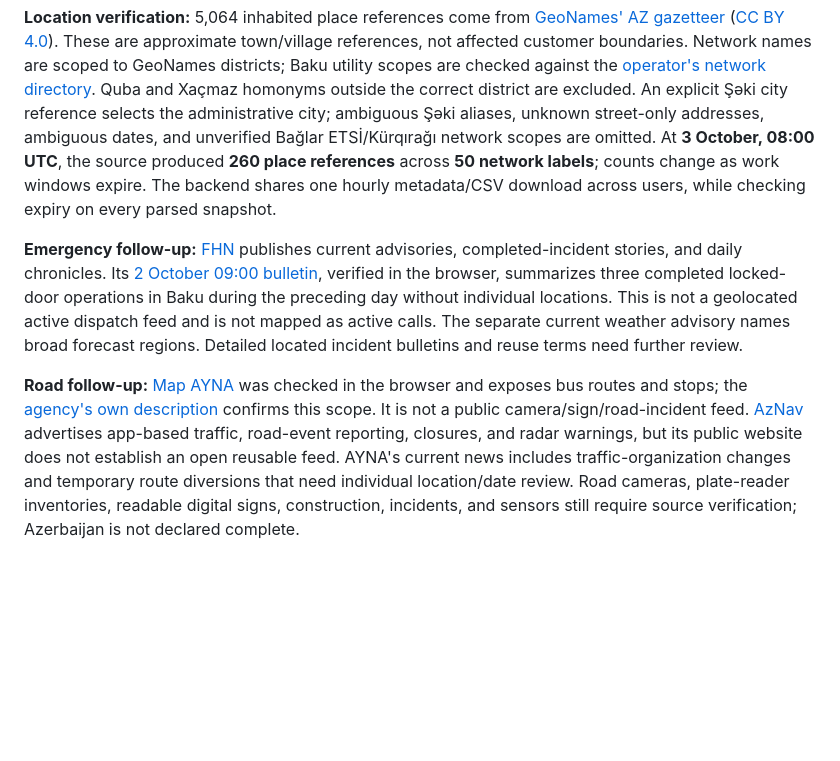
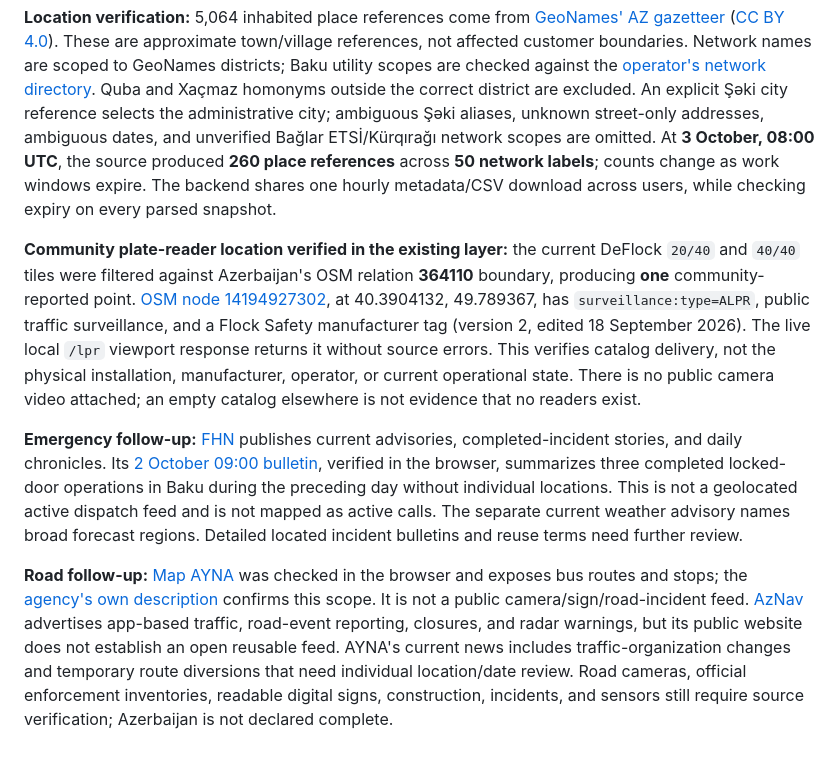
Before and after one commit to codebooker/GlobeView, a Markdown page: docs/ASIA_FEEDS.md, the part around the change. Drawn GitHub-style; blank space fills up the shorter version.

Commit message:
Verify Azerbaijan community ALPR catalog delivery

```diff
--- a/docs/ASIA_FEEDS.md
+++ b/docs/ASIA_FEEDS.md
@@ -256,6 +256,8 @@ The Interior Ministry's separate [January 2025 inventory](https://gov.uz/oz/iiv/
 
 **Location verification:** 5,064 inhabited place references come from [GeoNames' AZ gazetteer](https://download.geonames.org/export/dump/AZ.zip) ([CC BY 4.0](https://download.geonames.org/export/dump/readme.txt)). These are approximate town/village references, not affected customer boundaries. Network names are scoped to GeoNames districts; Baku utility scopes are checked against the [operator's network directory](https://www.azerishiq.az/menu/unvanlar). Quba and Xaçmaz homonyms outside the correct district are excluded. An explicit Şəki city reference selects the administrative city; ambiguous Şəki aliases, unknown street-only addresses, ambiguous dates, and unverified Bağlar ETSİ/Kürqırağı network scopes are omitted. At **3 October, 08:00 UTC**, the source produced **260 place references** across **50 network labels**; counts change as work windows expire. The backend shares one hourly metadata/CSV download across users, while checking expiry on every parsed snapshot.
 
+**Community plate-reader location verified in the existing layer:** the current DeFlock `20/40` and `40/40` tiles were filtered against Azerbaijan's OSM relation **364110** boundary, producing **one** community-reported point. [OSM node 14194927302](https://www.openstreetmap.org/node/14194927302), at 40.3904132, 49.789367, has `surveillance:type=ALPR`, public traffic surveillance, and a Flock Safety manufacturer tag (version 2, edited 18 September 2026). The live local `/lpr` viewport response returns it without source errors. This verifies catalog delivery, not the physical installation, manufacturer, operator, or current operational state. There is no public camera video attached; an empty catalog elsewhere is not evidence that no readers exist.
+
 **Emergency follow-up:** [FHN](https://fhn.gov.az/az/) publishes current advisories, completed-incident stories, and daily chronicles. Its [2 October 09:00 bulletin](https://fhn.gov.az/az/gundelik-xronika/02-oktyabr-2026-ci-il-saat-0900-dek), verified in the browser, summarizes three completed locked-door operations in Baku during the preceding day without individual locations. This is not a geolocated active dispatch feed and is not mapped as active calls. The separate current weather advisory names broad forecast regions. Detailed located incident bulletins and reuse terms need further review.
 
-**Road follow-up:** [Map AYNA](https://map.ayna.gov.az/) was checked in the browser and exposes bus routes and stops; the [agency's own description](https://www.ayna.gov.az/az/news/avtobuslarla-bagli-melumatlar-map-aynada-739) confirms this scope. It is not a public camera/sign/road-incident feed. [AzNav](https://www.aznav.az/en/) advertises app-based traffic, road-event reporting, closures, and radar warnings, but its public website does not establish an open reusable feed. AYNA's current news includes traffic-organization changes and temporary route diversions that need individual location/date review. Road cameras, plate-reader inventories, readable digital signs, construction, incidents, and sensors still require source verification; Azerbaijan is not declared complete.
+**Road follow-up:** [Map AYNA](https://map.ayna.gov.az/) was checked in the browser and exposes bus routes and stops; the [agency's own description](https://www.ayna.gov.az/az/news/avtobuslarla-bagli-melumatlar-map-aynada-739) confirms this scope. It is not a public camera/sign/road-incident feed. [AzNav](https://www.aznav.az/en/) advertises app-based traffic, road-event reporting, closures, and radar warnings, but its public website does not establish an open reusable feed. AYNA's current news includes traffic-organization changes and temporary route diversions that need individual location/date review. Road cameras, official enforcement inventories, readable digital signs, construction, incidents, and sensors still require source verification; Azerbaijan is not declared complete.
```
